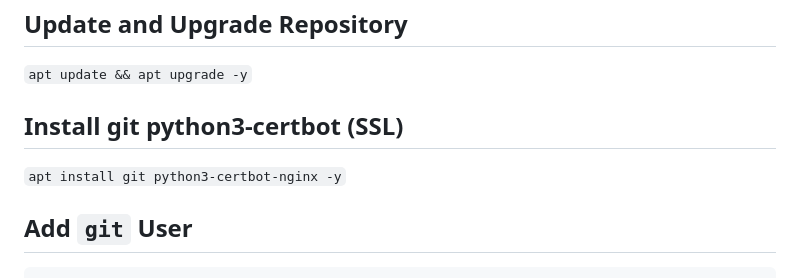
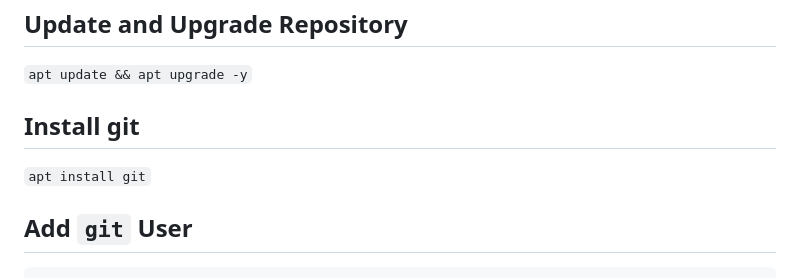
Before and after one commit to odysahe/notes, a Markdown page: tutor/giteaXdocker.md, the part around the change. GitHub-like rendering.

````diff
--- a/tutor/giteaXdocker.md
+++ b/tutor/giteaXdocker.md
@@ -6,8 +6,8 @@
 > Saya menjalankan semua perintah ini sebagai `root`, jadi jika anda masih login sebagai user biasa diharap login sebagai `root` terlebih dahulu.
 ## Update and Upgrade Repository
    `apt update && apt upgrade -y`
-## Install git python3-certbot (SSL)
-   `apt install git python3-certbot-nginx -y`
+## Install git
+   `apt install git`
 ## Add `git` User
    ```bash
    adduser \
````
